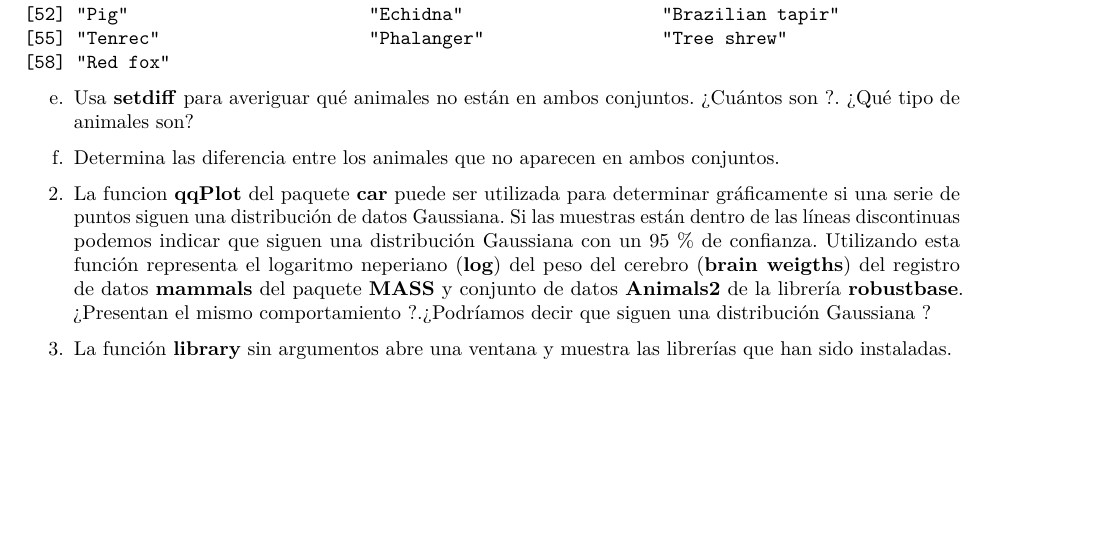
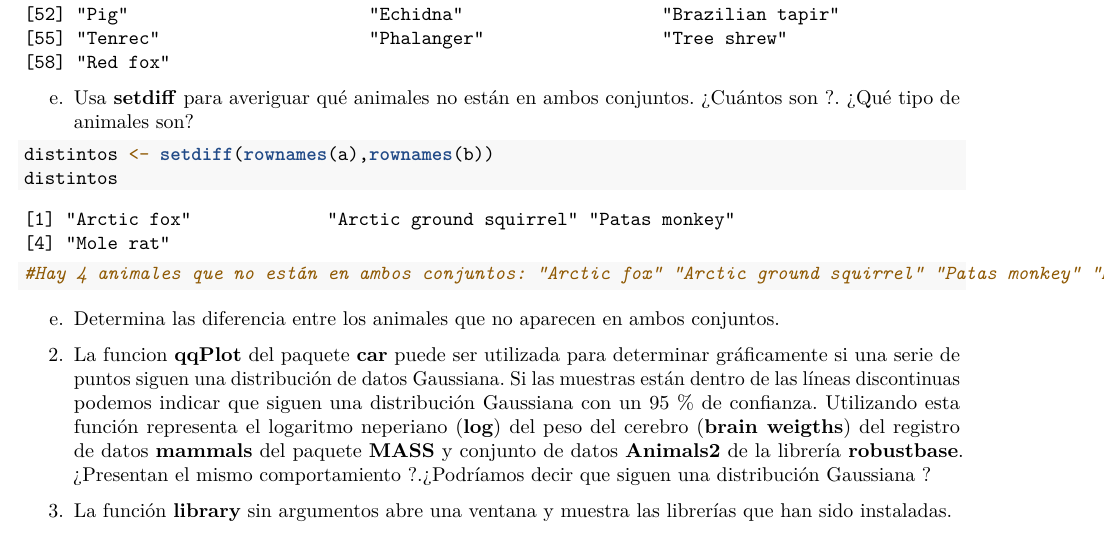
Before and after one commit to dalagraa/SolucionesTema1, an R Markdown document (BoletinTema1ALUMNO.Rmd): part of page 4 of 5, cut so that both start at the same text, the shorter picture padded with empty space. Rendered offline with R 4.5, knitr and Pandoc, then LaTeX, with nearby package versions.

Commit message:
distintos

````diff
--- a/BoletinTema1ALUMNO.Rmd
+++ b/BoletinTema1ALUMNO.Rmd
@@ -142,9 +142,9 @@ e.  Usa **setdiff** para averiguar qué animales no están en ambos conjuntos.
 ```{r}
 
 
-
-
-
+distintos <- setdiff(rownames(a),rownames(b))
+distintos
+#Hay 4 animales que no están en ambos conjuntos: "Arctic fox" "Arctic ground squirrel" "Patas monkey" "Mole rat"
 
 ```
 
````
